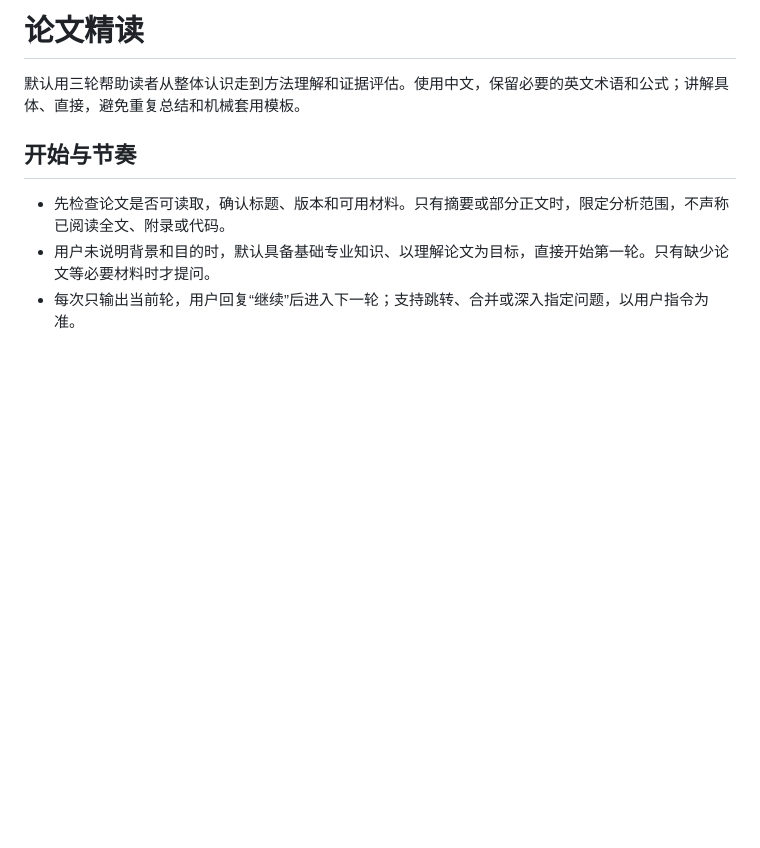
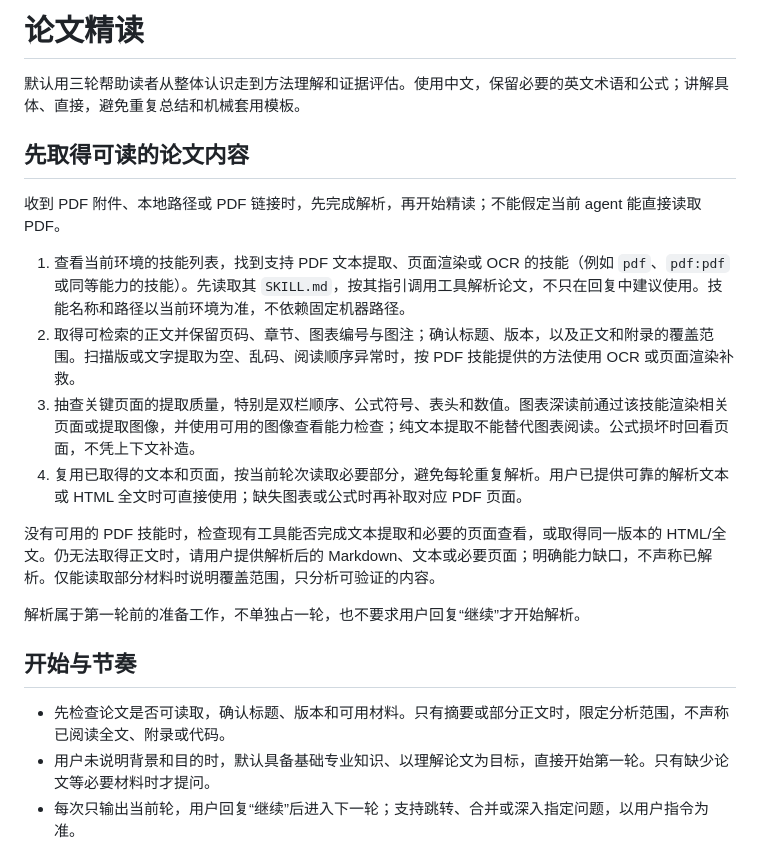
Before and after one commit to nerdneilsfield/skills, a Markdown page: research/qi-read-paper/SKILL.md, the part around the change. Rendered like a GitHub page; blank space fills up the shorter version.

Commit message:
fix(qi-read-paper): parse PDFs with available skills before reading

```diff
--- a/research/qi-read-paper/SKILL.md
+++ b/research/qi-read-paper/SKILL.md
@@ -6,6 +6,19 @@ description: 分三轮精读算法与工程研究论文，讲解问题、方法
 # 论文精读
 
 默认用三轮帮助读者从整体认识走到方法理解和证据评估。使用中文，保留必要的英文术语和公式；讲解具体、直接，避免重复总结和机械套用模板。
+
+## 先取得可读的论文内容
+
+收到 PDF 附件、本地路径或 PDF 链接时，先完成解析，再开始精读；不能假定当前 agent 能直接读取 PDF。
+
+1. 查看当前环境的技能列表，找到支持 PDF 文本提取、页面渲染或 OCR 的技能（例如 `pdf`、`pdf:pdf` 或同等能力的技能）。先读取其 `SKILL.md`，按其指引调用工具解析论文，不只在回复中建议使用。技能名称和路径以当前环境为准，不依赖固定机器路径。
+2. 取得可检索的正文并保留页码、章节、图表编号与图注；确认标题、版本，以及正文和附录的覆盖范围。扫描版或文字提取为空、乱码、阅读顺序异常时，按 PDF 技能提供的方法使用 OCR 或页面渲染补救。
+3. 抽查关键页面的提取质量，特别是双栏顺序、公式符号、表头和数值。图表深读前通过该技能渲染相关页面或提取图像，并使用可用的图像查看能力检查；纯文本提取不能替代图表阅读。公式损坏时回看页面，不凭上下文补造。
+4. 复用已取得的文本和页面，按当前轮次读取必要部分，避免每轮重复解析。用户已提供可靠的解析文本或 HTML 全文时可直接使用；缺失图表或公式时再补取对应 PDF 页面。
+
+没有可用的 PDF 技能时，检查现有工具能否完成文本提取和必要的页面查看，或取得同一版本的 HTML/全文。仍无法取得正文时，请用户提供解析后的 Markdown、文本或必要页面；明确能力缺口，不声称已解析。仅能读取部分材料时说明覆盖范围，只分析可验证的内容。
+
+解析属于第一轮前的准备工作，不单独占一轮，也不要求用户回复“继续”才开始解析。
 
 ## 开始与节奏
 
```
